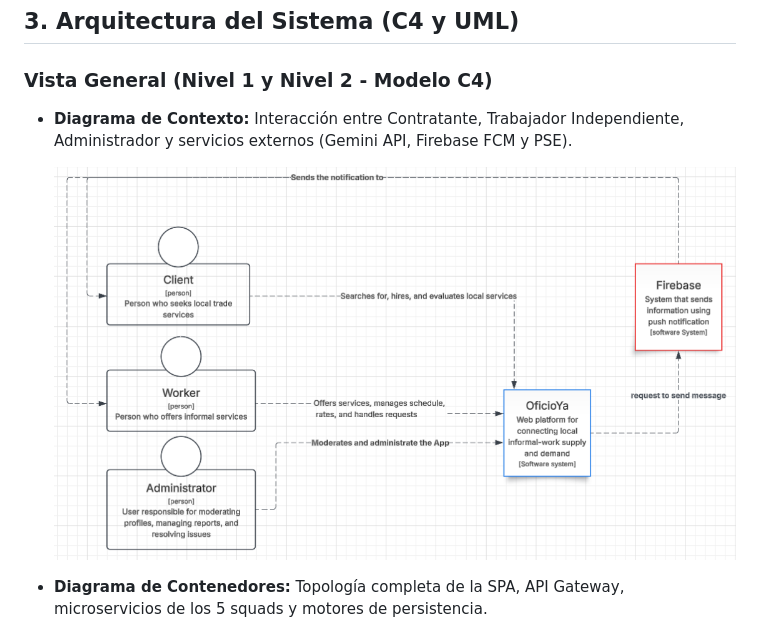
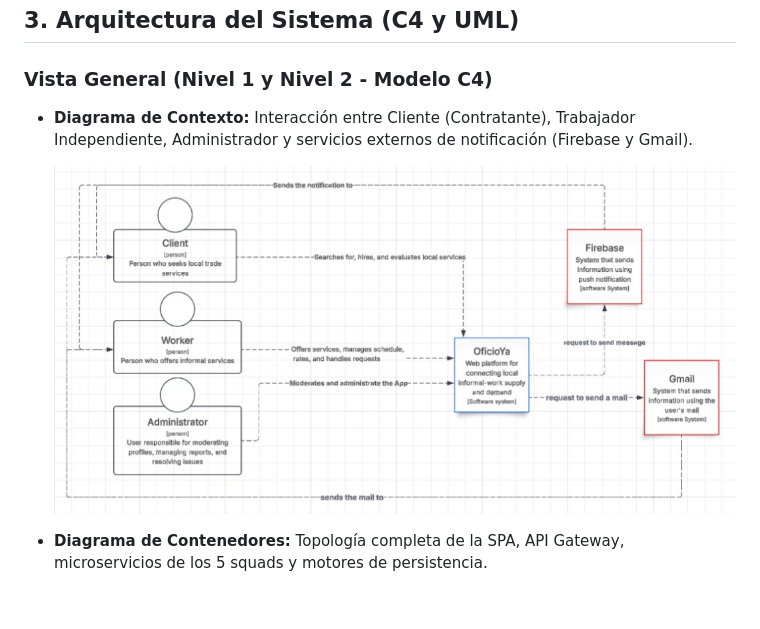
Before and after one commit to OficioYa-Proyecto/OficioYa-Documentos-Estructura, a Markdown page: ArchivoTecnico.md, the part around the change. GitHub-like rendering; pictures changed too: docs/arquitectura/general/01-c4-contexto.png; blank space fills up the shorter version.

Commit message:
actualizar diagrama de contexto

```diff
--- a/ArchivoTecnico.md
+++ b/ArchivoTecnico.md
@@ -42,7 +42,7 @@ La solución sigue una arquitectura distribuida organizada en **5 dominios funci
 ## 3. Arquitectura del Sistema (C4 y UML)
 
 ### Vista General (Nivel 1 y Nivel 2 - Modelo C4)
-* **Diagrama de Contexto:** Interacción entre Contratante, Trabajador Independiente, Administrador y servicios externos (Gemini API, Firebase FCM y PSE).
+* **Diagrama de Contexto:** Interacción entre Cliente (Contratante), Trabajador Independiente, Administrador y servicios externos de notificación (Firebase y Gmail).
 
   ![Diagrama de Contexto](docs/arquitectura/general/01-c4-contexto.png)
 
```
